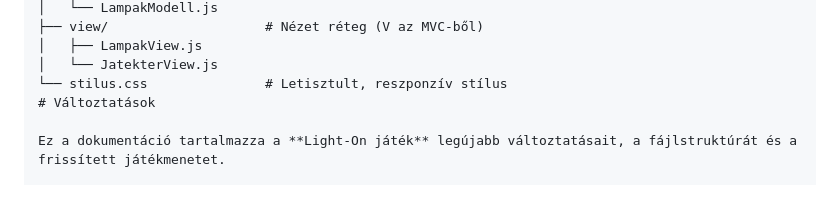
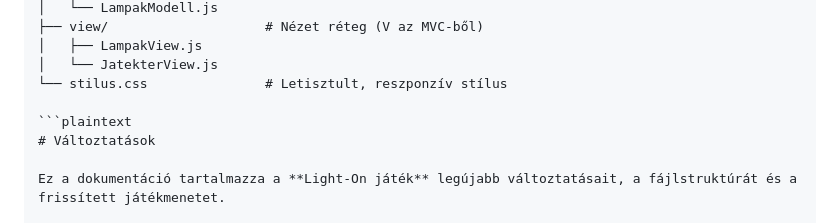
Before and after one commit to Bori888/LightOnMVC-JS-2025.10.03, a Markdown page: README.md, the part around the change. Drawn GitHub-style; blank space fills up the shorter version.

````diff
--- a/README.md
+++ b/README.md
@@ -99,6 +99,8 @@ project-root/
 │   ├── LampakView.js
 │   └── JatekterView.js
 └── stilus.css               # Letisztult, reszponzív stílus
+
+```plaintext
 # Változtatások
 
 Ez a dokumentáció tartalmazza a **Light-On játék** legújabb változtatásait, a fájlstruktúrát és a frissített játékmenetet.
````
